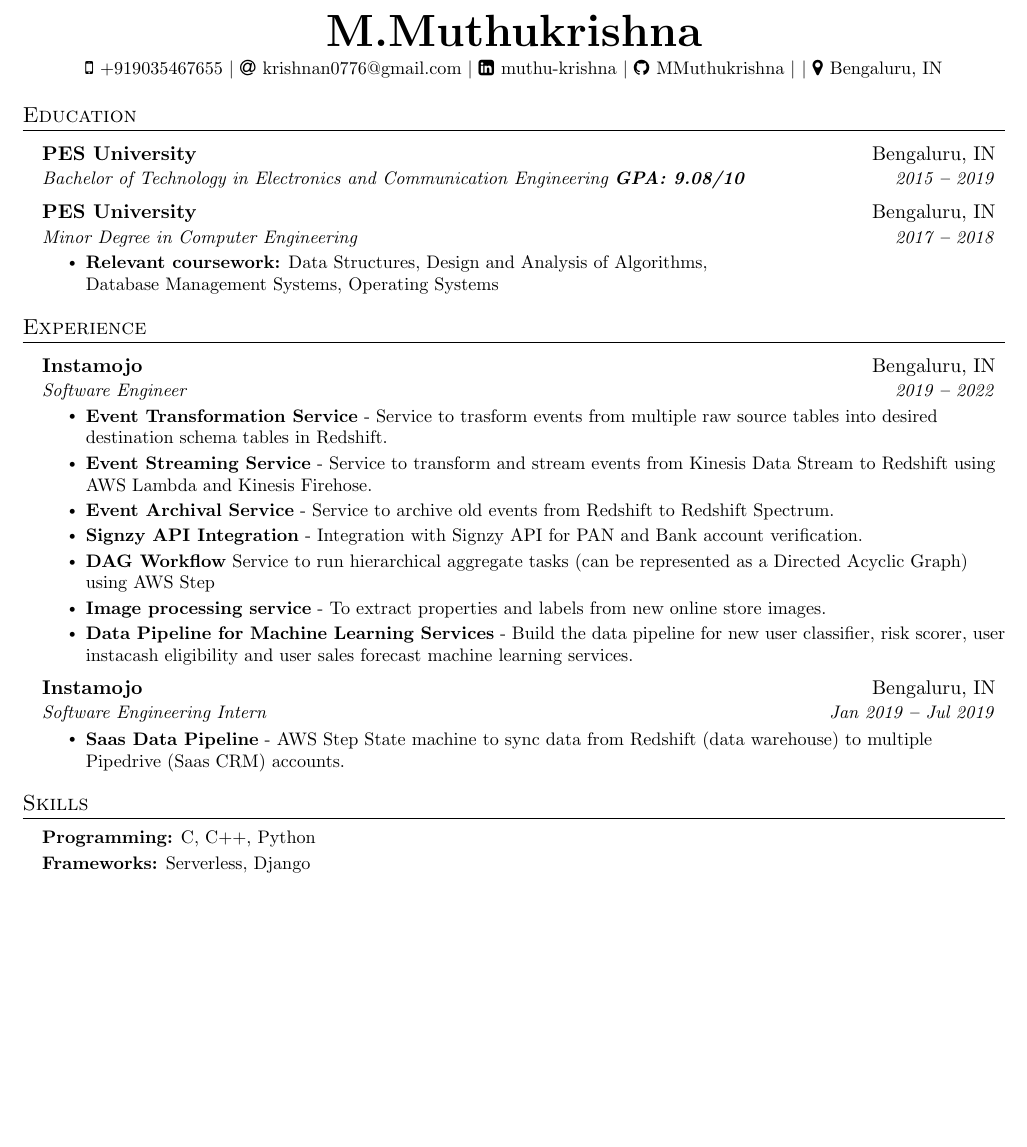
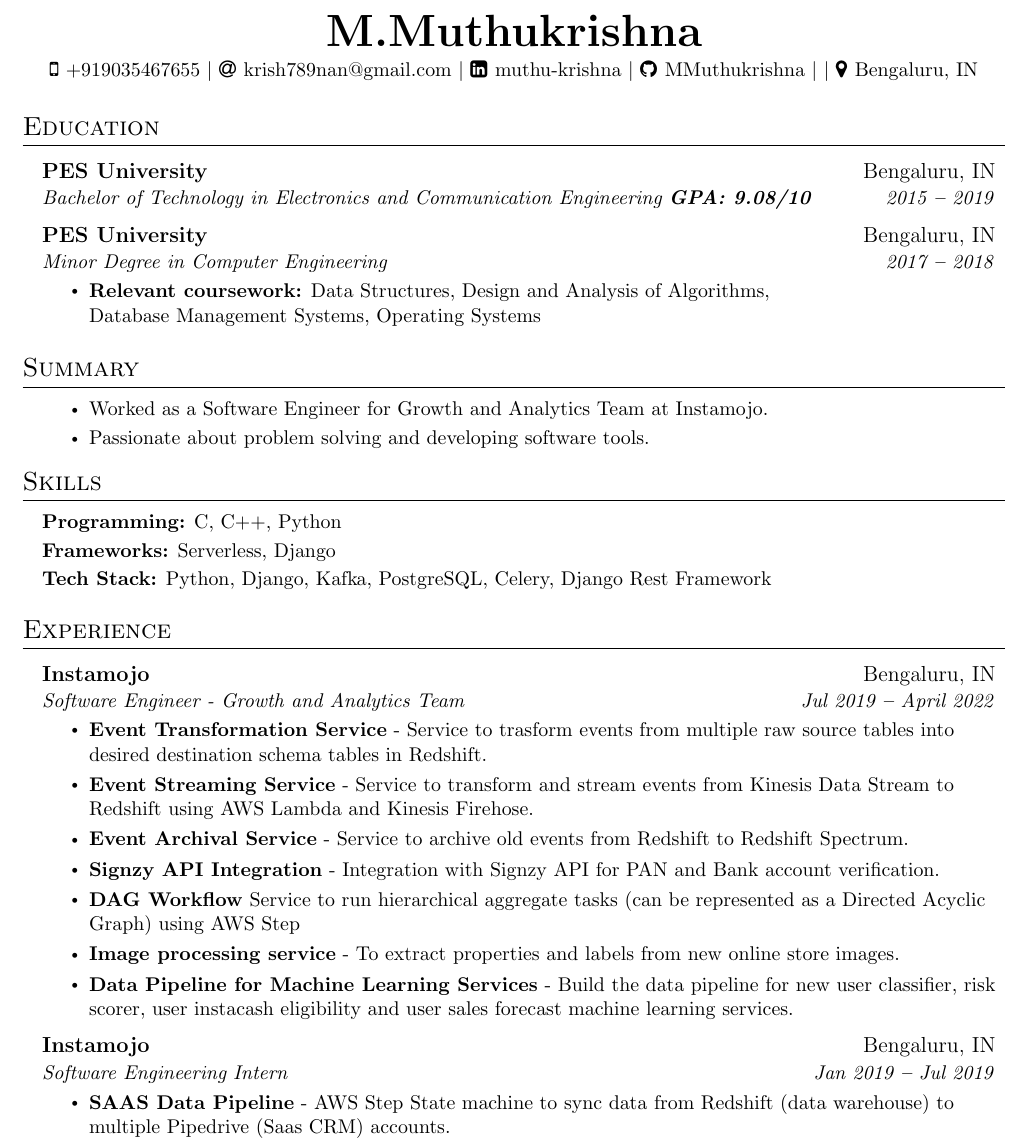
Before and after one commit to MMuthukrishna/blog, a LaTeX CV (content/cv/cv.tex): part of the page, cut so that both start at the same text, the shorter picture padded with empty space. Compiled offline with pdfLaTeX.

Commit message:
Update cv

```diff
--- a/content/cv/cv.tex
+++ b/content/cv/cv.tex
@@ -5,7 +5,7 @@
 % Template : https://github.com/arasgungore/arasgungore-CV/blob/main/main.tex
 %------------------------
 
-\documentclass[letterpaper,11pt]{article}
+\documentclass[letterpaper,12pt]{article}
 
 \usepackage{latexsym}
 \usepackage[empty]{fullpage}
@@ -122,7 +122,7 @@
     \small
     \faMobile \hspace{.5pt} \href{tel:919035467655}{+919035467655}
     $|$
-    \faAt \hspace{.5pt} \href{mailto:krishnan0776@gmail.com}{krishnan0776@gmail.com}
+    \faAt \hspace{.5pt} \href{mailto:krish789nan@gmail.com}{krish789nan@gmail.com}
     $|$
     \faLinkedinSquare \hspace{.5pt} \href{https://www.linkedin.com/in/muthu-krishna-864513117/}{muthu-krishna}
     $|$
@@ -159,6 +159,36 @@
   \resumeSubHeadingListEnd
 
 
+\section{Summary}
+  \vspace{1pt}
+  \resumeSubHeadingListStart
+  \small{\item{
+	\resumeItemListStart
+		\resumeItem{Worked as a Software Engineer for Growth and Analytics Team at Instamojo.}	\\ \vspace{2pt}
+		\resumeItem{Passionate about problem solving and developing software tools.}
+	\resumeItemListEnd
+	}}
+  \resumeSubHeadingListEnd
+
+%-----------TECHNICAL SKILLS-----------
+
+\section{Skills}
+  \vspace{1pt}
+  \resumeSubHeadingListStart
+    \small{\item{
+        \textbf{Programming:}{ C, C++, Python} \\ \vspace{2pt}
+        % \textbf{Technologies:}{} \\ \vspace{2pt}
+        \textbf{Frameworks:}{ Serverless, Django} \\ \vspace{2pt}
+        \textbf{Tech Stack:}{ Python, Django, Kafka, PostgreSQL, Celery, Django Rest Framework} \\ \vspace{2pt}
+
+        % \textbf{Frameworks}{: X, X, X} \\
+        % \textbf{Developer Tools}{: X, X, X} \\
+        % \textbf{Libraries}{: X, X, X} \\
+        % \textbf{Applications}{: X, X, X}
+    }}
+  \resumeSubHeadingListEnd
+
+
 
 %-----------EXPERIENCE-----------
 
@@ -168,7 +198,7 @@
 
     \resumeSubheading
       {Instamojo}{Bengaluru, IN}
-      {Software Engineer}{2019 \textbf{--} 2022}
+      {Software Engineer - Growth and Analytics Team}{Jul 2019 \textbf{--} April 2022}
         \resumeItemListStart
 
             \resumeItem{\textbf{Event Transformation Service} - Service to trasform events from multiple raw source tables into desired destination schema tables in Redshift.}
@@ -184,7 +214,7 @@
       {Instamojo}{Bengaluru, IN}
       {Software Engineering Intern}{Jan 2019 \textbf{--} Jul 2019}
         \resumeItemListStart
-        	\resumeItem{\textbf{Saas Data Pipeline} - AWS Step State machine to sync data from Redshift (data warehouse) to multiple Pipedrive (Saas CRM) accounts.}
+        	\resumeItem{\textbf{SAAS Data Pipeline} - AWS Step State machine to sync data from Redshift (data warehouse) to multiple Pipedrive (Saas CRM) accounts.}
         \resumeItemListEnd
 %    \resumeSubheading
 %      {}{}
@@ -200,21 +230,6 @@
 
 
 
-%-----------TECHNICAL SKILLS-----------
-
-\section{Skills}
-  \vspace{1pt}
-  \resumeSubHeadingListStart
-    \small{\item{
-        \textbf{Programming:}{ C, C++, Python} \\ \vspace{2pt}
-        % \textbf{Technologies:}{} \\ \vspace{2pt}
-        \textbf{Frameworks:}{ Serverless, Django}
-        % \textbf{Frameworks}{: X, X, X} \\
-        % \textbf{Developer Tools}{: X, X, X} \\
-        % \textbf{Libraries}{: X, X, X} \\
-        % \textbf{Applications}{: X, X, X}
-    }}
-  \resumeSubHeadingListEnd
 
 
 
```
Also changed, not shown: content/cv/cv.pdf, content/cv/cv.tex (2 more changed lines), 2 other files.
